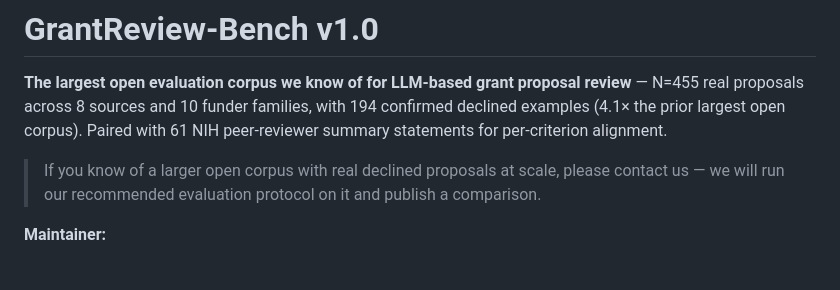
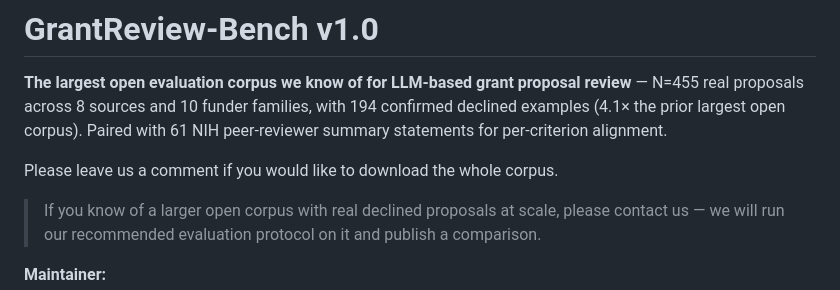
Before and after one commit to grantagent-bench/grantreview-bench, a Markdown page: README.md, the part around the change. GitHub-like rendering; blank space fills up the shorter version.

```diff
--- a/README.md
+++ b/README.md
@@ -1,6 +1,8 @@
 # GrantReview-Bench v1.0
 
 **The largest open evaluation corpus we know of for LLM-based grant proposal review** — N=455 real proposals across 8 sources and 10 funder families, with 194 confirmed declined examples (4.1× the prior largest open corpus). Paired with 61 NIH peer-reviewer summary statements for per-criterion alignment.
+
+Please leave us a comment if you would like to download the whole corpus.
 
 > If you know of a larger open corpus with real declined proposals at scale, please contact us — we will run our recommended evaluation protocol on it and publish a comparison.
 
```
